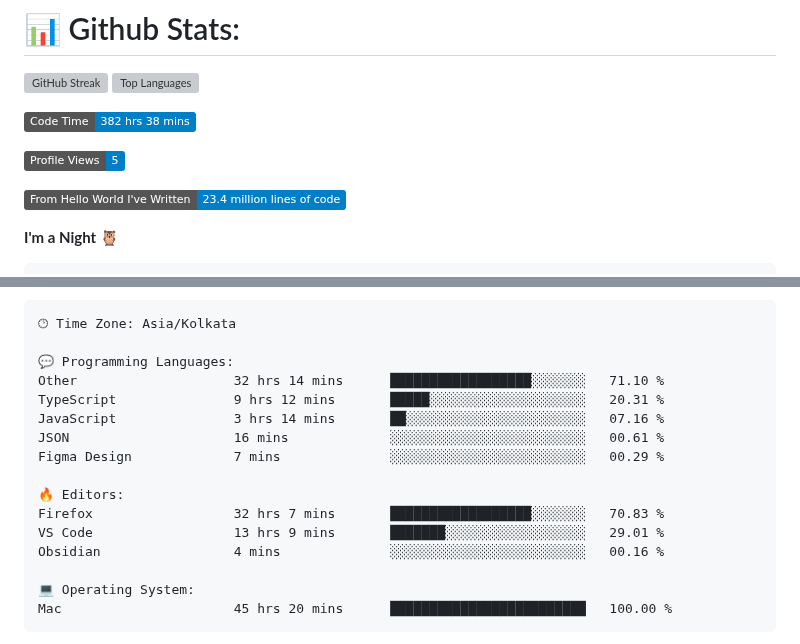
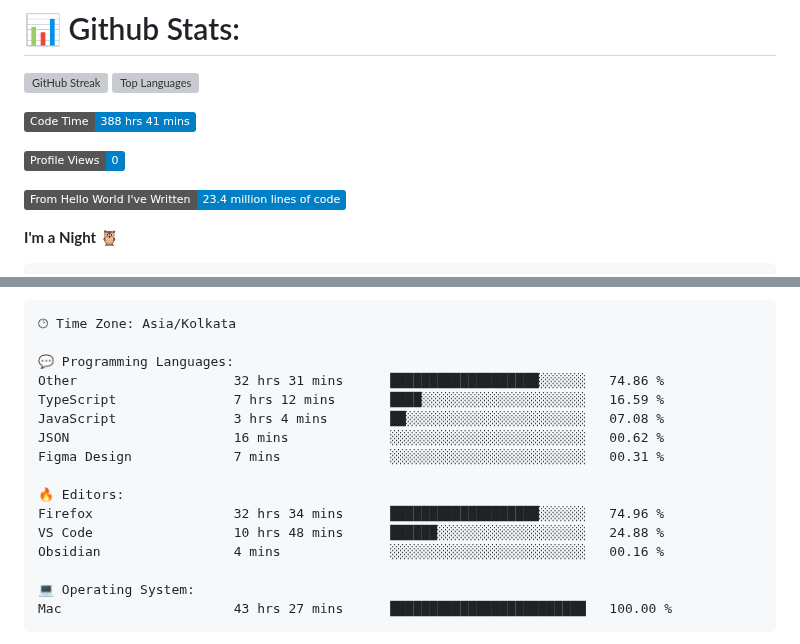
Before and after one commit to codeblooded47/codeblooded47, a Markdown page: README.md, 2 parts joined by grey strips. GitHub-like rendering; badges without logos; grey boxes are pictures that could not be loaded.

Commit message:
Updated with Dev Metrics

````diff
--- a/README.md
+++ b/README.md
@@ -9,9 +9,9 @@
 
 
 <!--START_SECTION:waka-->
-![Code Time](http://img.shields.io/badge/Code%20Time-382%20hrs%2038%20mins-blue)
+![Code Time](http://img.shields.io/badge/Code%20Time-388%20hrs%2041%20mins-blue)
 
-![Profile Views](http://img.shields.io/badge/Profile%20Views-5-blue)
+![Profile Views](http://img.shields.io/badge/Profile%20Views-0-blue)
 
 ![Lines of code](https://img.shields.io/badge/From%20Hello%20World%20I%27ve%20Written-23.4%20million%20lines%20of%20code-blue)
 
@@ -42,19 +42,19 @@ Sunday                   743 commits         █████░░░░░░
 🕑︎ Time Zone: Asia/Kolkata
 
 💬 Programming Languages:
-Other                    32 hrs 14 mins      ██████████████████░░░░░░░   71.10 %
-TypeScript               9 hrs 12 mins       █████░░░░░░░░░░░░░░░░░░░░   20.31 %
-JavaScript               3 hrs 14 mins       ██░░░░░░░░░░░░░░░░░░░░░░░   07.16 %
-JSON                     16 mins             ░░░░░░░░░░░░░░░░░░░░░░░░░   00.61 %
-Figma Design             7 mins              ░░░░░░░░░░░░░░░░░░░░░░░░░   00.29 %
+Other                    32 hrs 31 mins      ███████████████████░░░░░░   74.86 %
+TypeScript               7 hrs 12 mins       ████░░░░░░░░░░░░░░░░░░░░░   16.59 %
+JavaScript               3 hrs 4 mins        ██░░░░░░░░░░░░░░░░░░░░░░░   07.08 %
+JSON                     16 mins             ░░░░░░░░░░░░░░░░░░░░░░░░░   00.62 %
+Figma Design             7 mins              ░░░░░░░░░░░░░░░░░░░░░░░░░   00.31 %
 
 🔥 Editors:
-Firefox                  32 hrs 7 mins       ██████████████████░░░░░░░   70.83 %
-VS Code                  13 hrs 9 mins       ███████░░░░░░░░░░░░░░░░░░   29.01 %
+Firefox                  32 hrs 34 mins      ███████████████████░░░░░░   74.96 %
+VS Code                  10 hrs 48 mins      ██████░░░░░░░░░░░░░░░░░░░   24.88 %
 Obsidian                 4 mins              ░░░░░░░░░░░░░░░░░░░░░░░░░   00.16 %
 
 💻 Operating System:
-Mac                      45 hrs 20 mins      █████████████████████████   100.00 %
+Mac                      43 hrs 27 mins      █████████████████████████   100.00 %
 ```
 
 
````
Also changed, not shown: other parts of README.md (+1 -1 lines).
